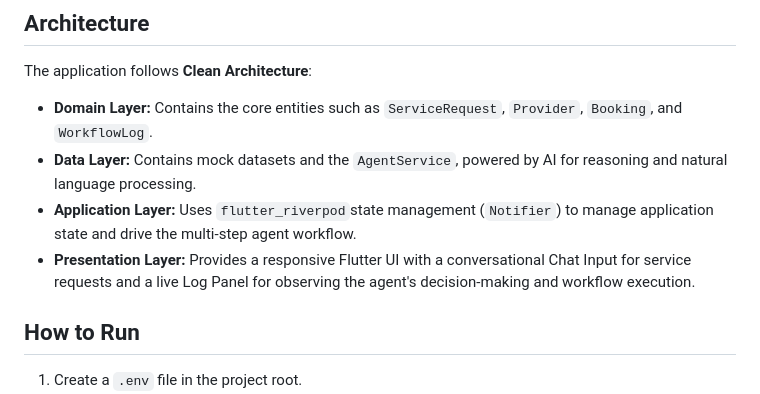
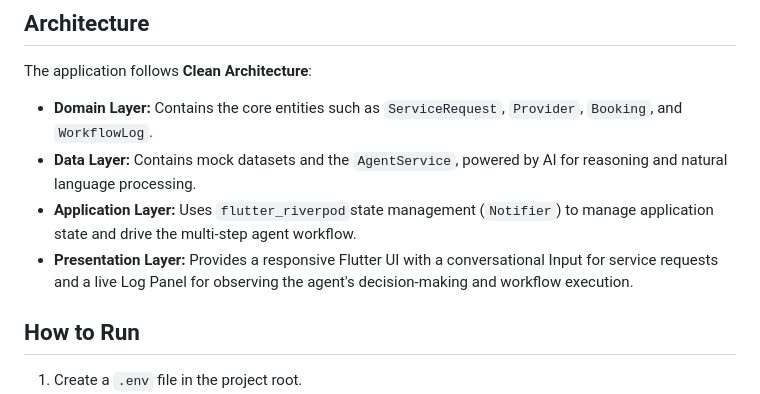
Before and after one commit to Ibtesam1/AgentServe, a Markdown page: README.md, the part around the change. GitHub-like rendering.

```diff
--- a/README.md
+++ b/README.md
@@ -18,7 +18,7 @@ The application follows **Clean Architecture**:
 * **Domain Layer:** Contains the core entities such as `ServiceRequest`, `Provider`, `Booking`, and `WorkflowLog`.
 * **Data Layer:** Contains mock datasets and the `AgentService`, powered by AI for reasoning and natural language processing.
 * **Application Layer:** Uses `flutter_riverpod`state management (`Notifier`) to manage application state and drive the multi-step agent workflow.
-* **Presentation Layer:** Provides a responsive Flutter UI with a conversational Chat Input for service requests and a live Log Panel for observing the agent's decision-making and workflow execution.
+* **Presentation Layer:** Provides a responsive Flutter UI with a conversational Input for service requests and a live Log Panel for observing the agent's decision-making and workflow execution.
 
 ## How to Run
 
```
